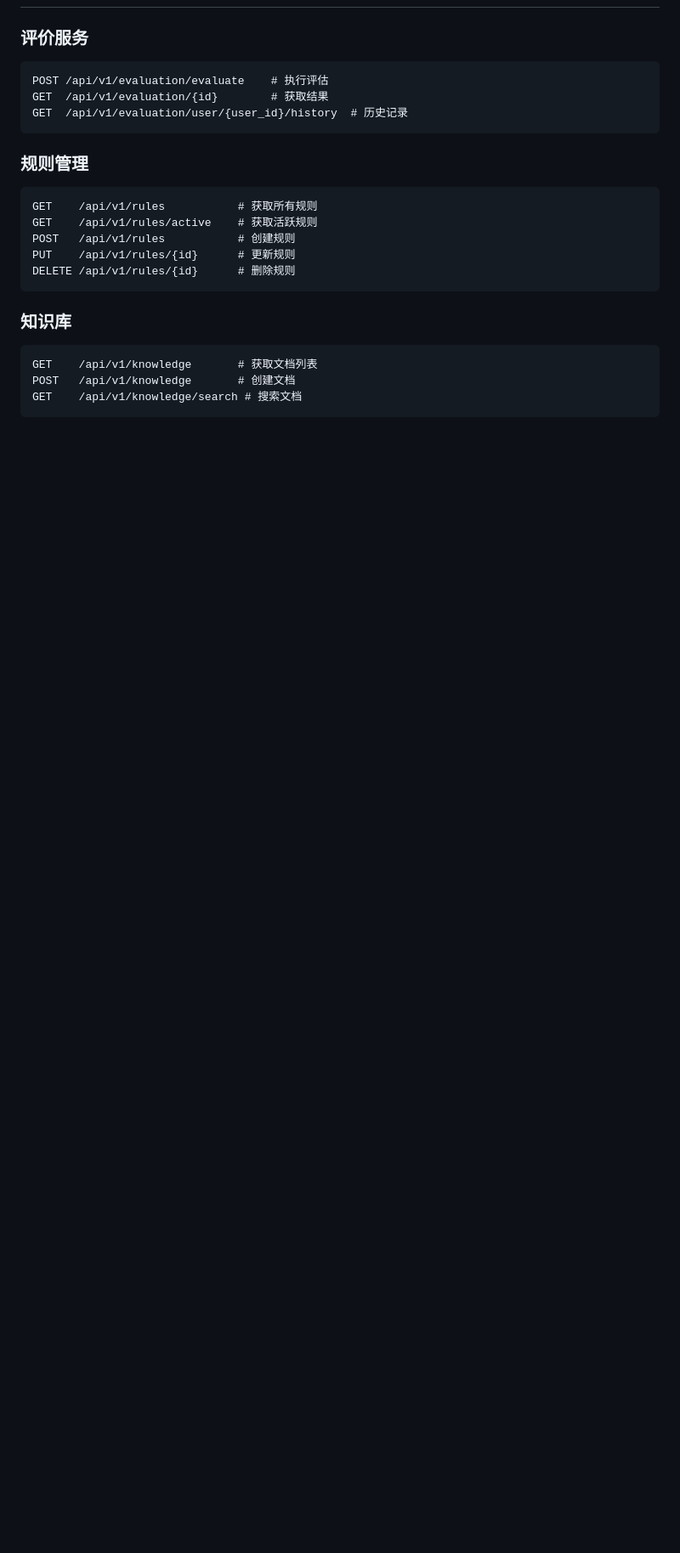
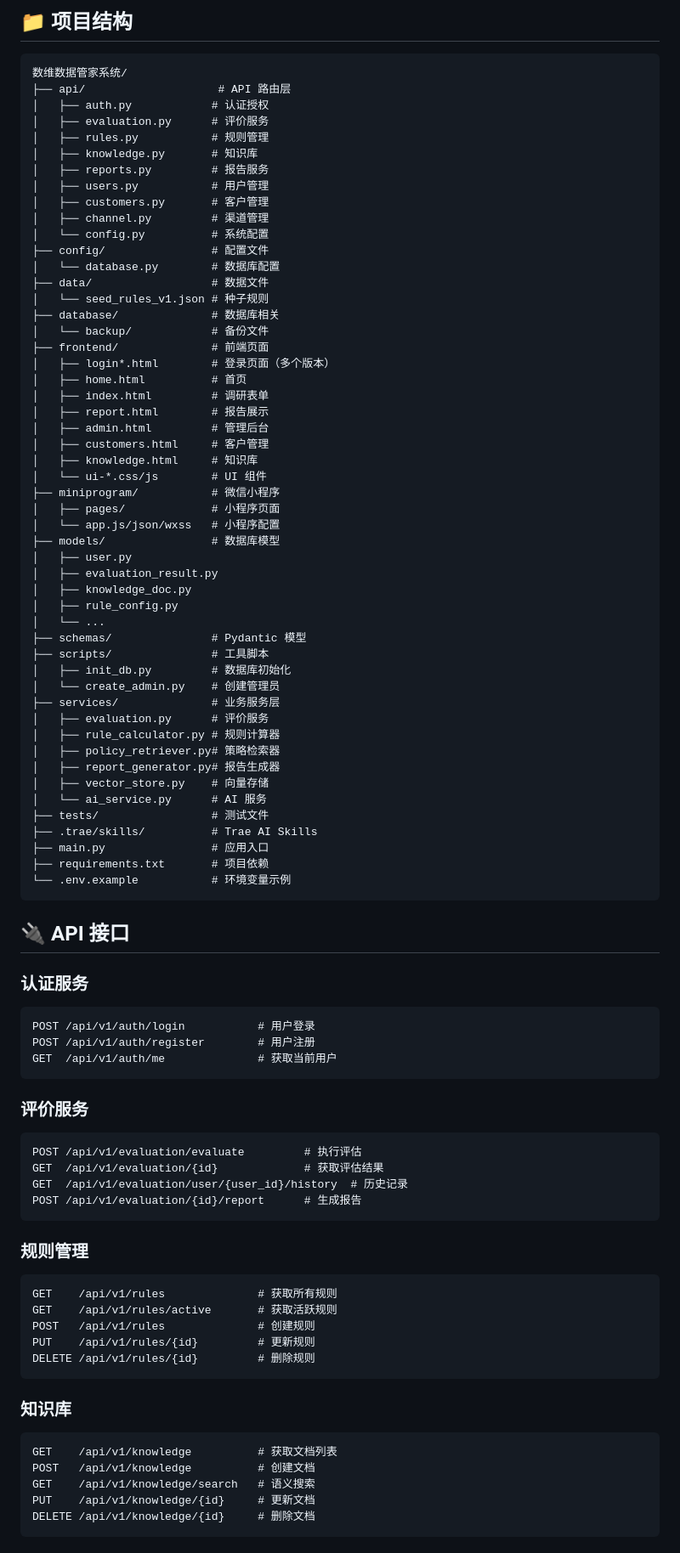
Before and after one commit to tuxiaowei888/data-manager-officially, a Markdown page: README.md, the part around one of its changes. Shown at 85% size. Drawn GitHub-style; blank space fills up the shorter version.

Commit message:
docs: 更新 README，完善项目文档和部署说明

````diff
--- a/README.md
+++ b/README.md
@@ -107,24 +90,91 @@ database/backup/恢复数据库.bat
+## 📁 项目结构
+
+```
+数维数据管家系统/
+├── api/                    # API 路由层
+│   ├── auth.py            # 认证授权
+│   ├── evaluation.py      # 评价服务
+│   ├── rules.py           # 规则管理
+│   ├── knowledge.py       # 知识库
+│   ├── reports.py         # 报告服务
+│   ├── users.py           # 用户管理
+│   ├── customers.py       # 客户管理
+│   ├── channel.py         # 渠道管理
+│   └── config.py          # 系统配置
+├── config/                # 配置文件
+│   └── database.py        # 数据库配置
+├── data/                  # 数据文件
+│   └── seed_rules_v1.json # 种子规则
+├── database/              # 数据库相关
+│   └── backup/            # 备份文件
+├── frontend/              # 前端页面
+│   ├── login*.html        # 登录页面（多个版本）
+│   ├── home.html          # 首页
+│   ├── index.html         # 调研表单
+│   ├── report.html        # 报告展示
+│   ├── admin.html         # 管理后台
+│   ├── customers.html     # 客户管理
+│   ├── knowledge.html     # 知识库
+│   └── ui-*.css/js        # UI 组件
+├── miniprogram/           # 微信小程序
+│   ├── pages/             # 小程序页面
+│   └── app.js/json/wxss   # 小程序配置
+├── models/                # 数据库模型
+│   ├── user.py
+│   ├── evaluation_result.py
+│   ├── knowledge_doc.py
+│   ├── rule_config.py
+│   └── ...
+├── schemas/               # Pydantic 模型
+├── scripts/               # 工具脚本
+│   ├── init_db.py         # 数据库初始化
+│   └── create_admin.py    # 创建管理员
+├── services/              # 业务服务层
+│   ├── evaluation.py      # 评价服务
+│   ├── rule_calculator.py # 规则计算器
+│   ├── policy_retriever.py# 策略检索器
+│   ├── report_generator.py# 报告生成器
+│   ├── vector_store.py    # 向量存储
+│   └── ai_service.py      # AI 服务
+├── tests/                 # 测试文件
+├── .trae/skills/          # Trae AI Skills
+├── main.py                # 应用入口
+├── requirements.txt       # 项目依赖
+└── .env.example           # 环境变量示例
+```
+
+## 🔌 API 接口
+
+### 认证服务
+```
+POST /api/v1/auth/login           # 用户登录
+POST /api/v1/auth/register        # 用户注册
+GET  /api/v1/auth/me              # 获取当前用户
+```
 
 ### 评价服务
 ```
-POST /api/v1/evaluation/evaluate    # 执行评估
-GET  /api/v1/evaluation/{id}        # 获取结果
+POST /api/v1/evaluation/evaluate         # 执行评估
+GET  /api/v1/evaluation/{id}             # 获取评估结果
 GET  /api/v1/evaluation/user/{user_id}/history  # 历史记录
+POST /api/v1/evaluation/{id}/report      # 生成报告
 ```
 
 ### 规则管理
 ```
-GET    /api/v1/rules           # 获取所有规则
-GET    /api/v1/rules/active    # 获取活跃规则
-POST   /api/v1/rules           # 创建规则
-PUT    /api/v1/rules/{id}      # 更新规则
-DELETE /api/v1/rules/{id}      # 删除规则
+GET    /api/v1/rules              # 获取所有规则
+GET    /api/v1/rules/active       # 获取活跃规则
+POST   /api/v1/rules              # 创建规则
+PUT    /api/v1/rules/{id}         # 更新规则
+DELETE /api/v1/rules/{id}         # 删除规则
 ```
 
 ### 知识库
 ```
-GET    /api/v1/knowledge       # 获取文档列表
-POST   /api/v1/knowledge       # 创建文档
-GET    /api/v1/knowledge/search # 搜索文档
+GET    /api/v1/knowledge          # 获取文档列表
+POST   /api/v1/knowledge          # 创建文档
+GET    /api/v1/knowledge/search   # 语义搜索
+PUT    /api/v1/knowledge/{id}     # 更新文档
+DELETE /api/v1/knowledge/{id}     # 删除文档
 ```
 
````
Also changed, not shown: other parts of README.md (+157 -98 lines).
